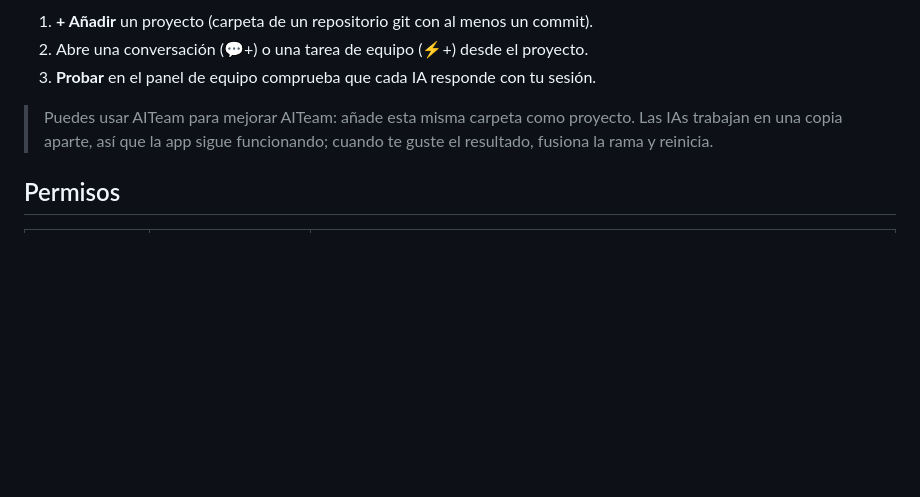
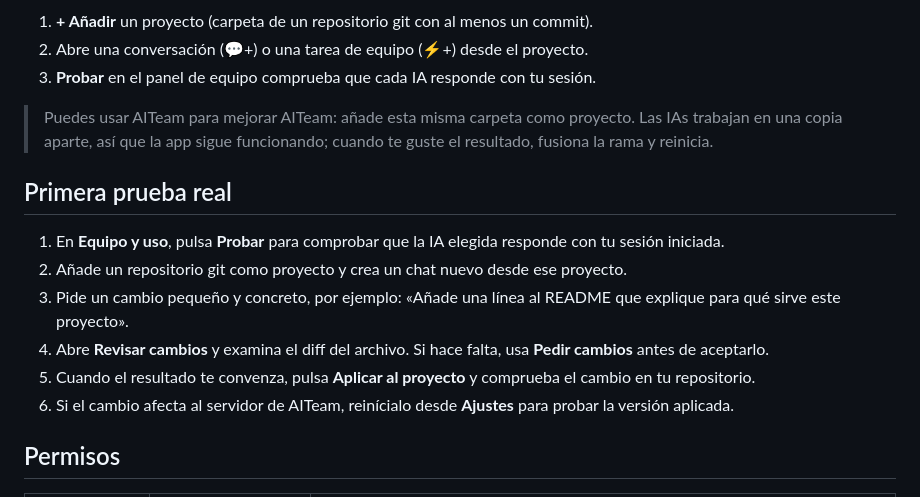
Before and after one commit to carlosanb13/aiteam-orquestador, a Markdown page: README.md, the part around the change. GitHub-like rendering; blank space fills up the shorter version.

Commit message:
[codex] @codex: Haz una mejora pequena y util para preparar la migra…

```diff
--- a/README.md
+++ b/README.md
@@ -134,6 +134,15 @@ npm run mock       # modo simulación: no llama a ninguna IA, para probar la int
 
 > Puedes usar AITeam para mejorar AITeam: añade esta misma carpeta como proyecto. Las IAs trabajan en una copia aparte, así que la app sigue funcionando; cuando te guste el resultado, fusiona la rama y reinicia.
 
+## Primera prueba real
+
+1. En **Equipo y uso**, pulsa **Probar** para comprobar que la IA elegida responde con tu sesión iniciada.
+2. Añade un repositorio git como proyecto y crea un chat nuevo desde ese proyecto.
+3. Pide un cambio pequeño y concreto, por ejemplo: «Añade una línea al README que explique para qué sirve este proyecto».
+4. Abre **Revisar cambios** y examina el diff del archivo. Si hace falta, usa **Pedir cambios** antes de aceptarlo.
+5. Cuando el resultado te convenza, pulsa **Aplicar al proyecto** y comprueba el cambio en tu repositorio.
+6. Si el cambio afecta al servidor de AITeam, reinícialo desde **Ajustes** para probar la versión aplicada.
+
 ## Permisos
 
 | Nivel | Qué pueden hacer las IAs | Cómo se aplica |
```
